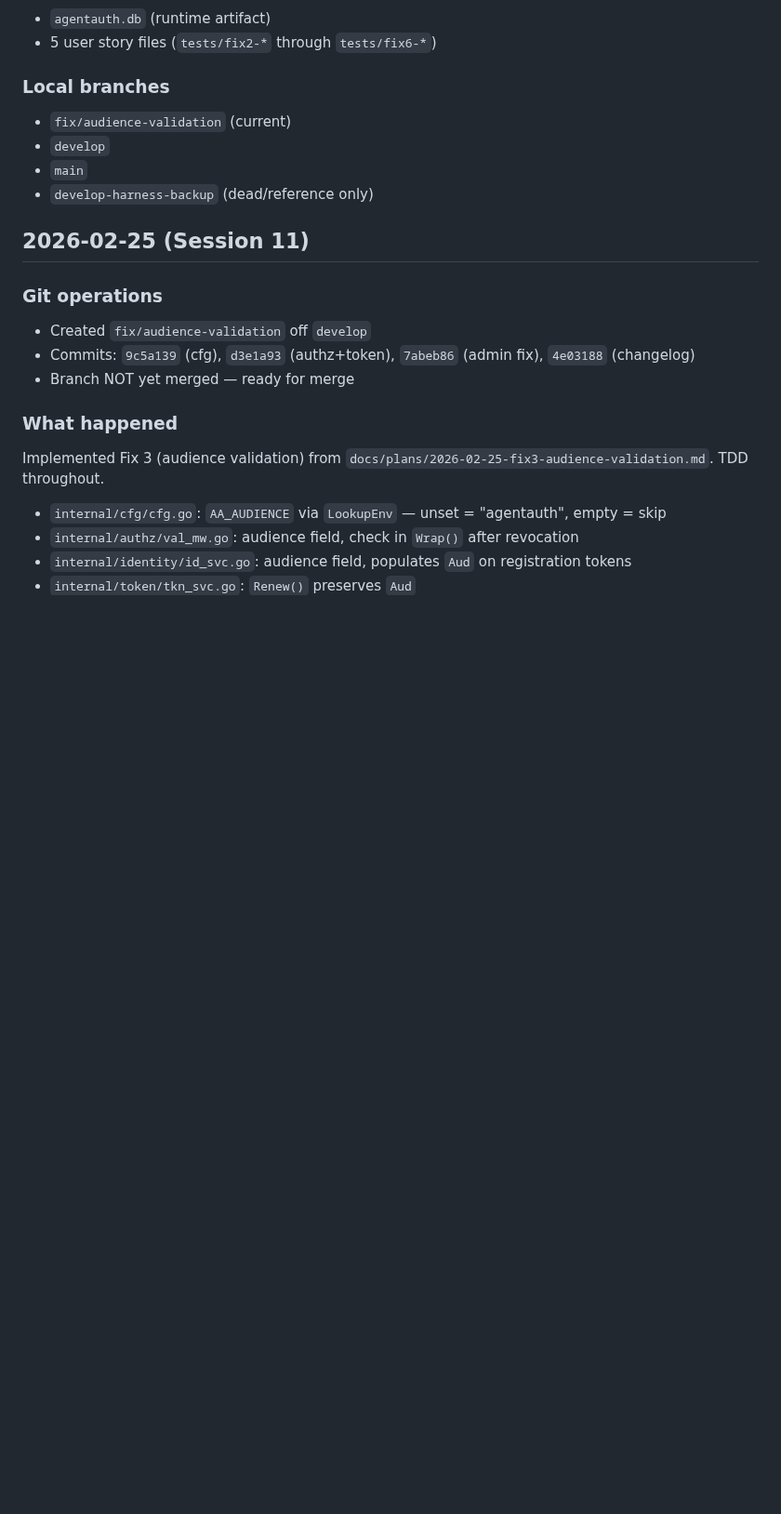
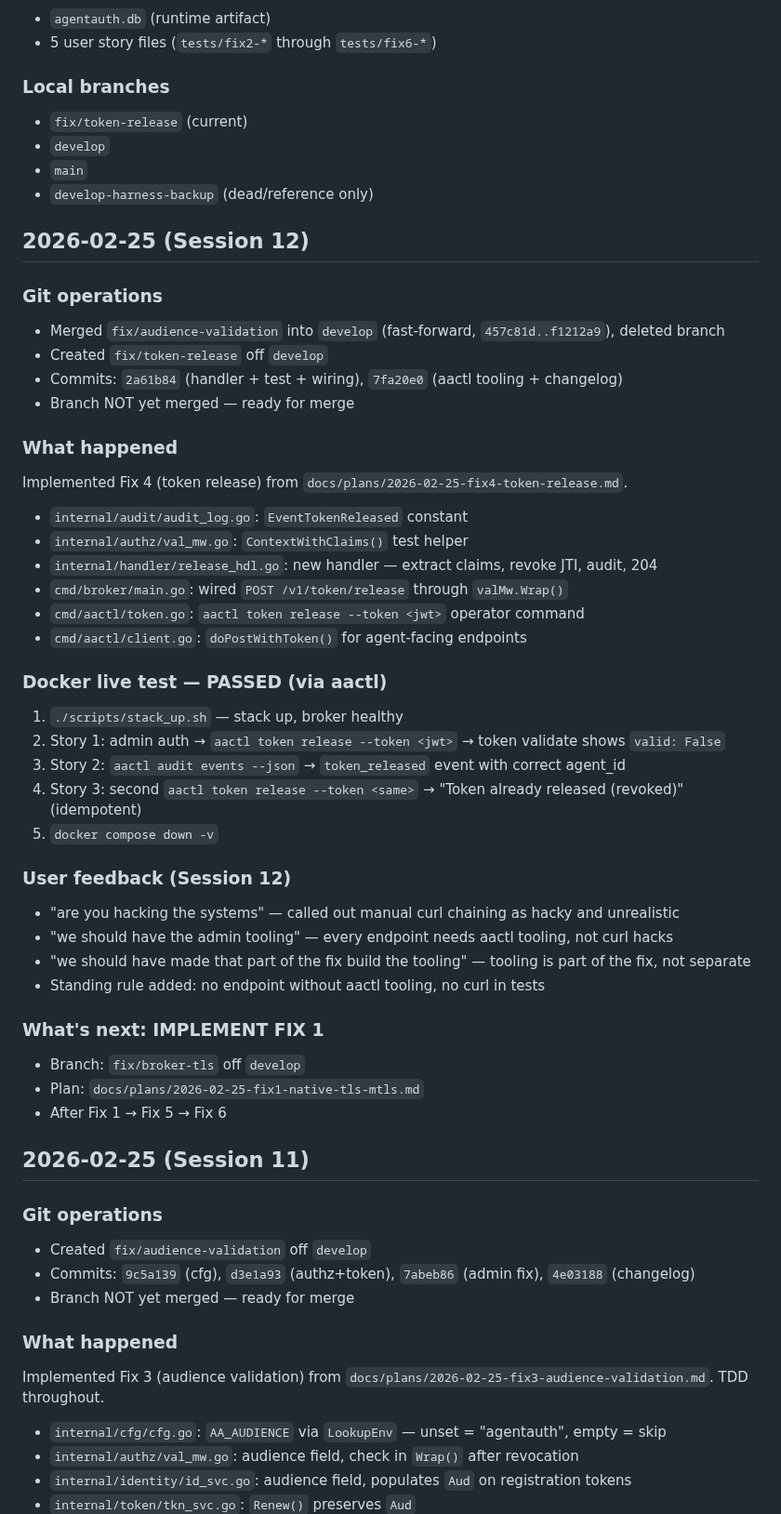
Before and after one commit to devonartis/agentwrit, a Markdown page: MEMORY.md, the part around one of its changes. Shown at 93% size. GitHub-like rendering; blank space fills up the shorter version.

Commit message:
docs(session): record Session 12 — Fix 4 complete, tooling standing rule
Co-Authored-By: Claude Opus 4.6 <noreply@anthropic.com>

```diff
--- a/MEMORY.md
+++ b/MEMORY.md
@@ -116,10 +122,47 @@ The next session must redesign before writing any code. Here is everything neede
 - 5 user story files (`tests/fix2-*` through `tests/fix6-*`)
 
 ### Local branches
-- `fix/audience-validation` (current)
+- `fix/token-release` (current)
 - `develop`
 - `main`
 - `develop-harness-backup` (dead/reference only)
+
+## 2026-02-25 (Session 12)
+
+### Git operations
+- Merged `fix/audience-validation` into `develop` (fast-forward, `457c81d..f1212a9`), deleted branch
+- Created `fix/token-release` off `develop`
+- Commits: `2a61b84` (handler + test + wiring), `7fa20e0` (aactl tooling + changelog)
+- Branch NOT yet merged — ready for merge
+
+### What happened
+Implemented Fix 4 (token release) from `docs/plans/2026-02-25-fix4-token-release.md`.
+
+- `internal/audit/audit_log.go`: `EventTokenReleased` constant
+- `internal/authz/val_mw.go`: `ContextWithClaims()` test helper
+- `internal/handler/release_hdl.go`: new handler — extract claims, revoke JTI, audit, 204
+- `cmd/broker/main.go`: wired `POST /v1/token/release` through `valMw.Wrap()`
+- `cmd/aactl/token.go`: `aactl token release --token <jwt>` operator command
+- `cmd/aactl/client.go`: `doPostWithToken()` for agent-facing endpoints
+
+### Docker live test — PASSED (via aactl)
+
+1. `./scripts/stack_up.sh` — stack up, broker healthy
+2. Story 1: admin auth → `aactl token release --token <jwt>` → token validate shows `valid: False`
+3. Story 2: `aactl audit events --json` → `token_released` event with correct agent_id
+4. Story 3: second `aactl token release --token <same>` → "Token already released (revoked)" (idempotent)
+5. `docker compose down -v`
+
+### User feedback (Session 12)
+- "are you hacking the systems" — called out manual curl chaining as hacky and unrealistic
+- "we should have the admin tooling" — every endpoint needs aactl tooling, not curl hacks
+- "we should have made that part of the fix build the tooling" — tooling is part of the fix, not separate
+- Standing rule added: no endpoint without aactl tooling, no curl in tests
+
+### What's next: IMPLEMENT FIX 1
+- Branch: `fix/broker-tls` off `develop`
+- Plan: `docs/plans/2026-02-25-fix1-native-tls-mtls.md`
+- After Fix 1 → Fix 5 → Fix 6
 
 ## 2026-02-25 (Session 11)
 
```
Also changed, not shown: other parts of MEMORY.md (+6 -0 lines), FLOW.md (+20 -0 lines).
